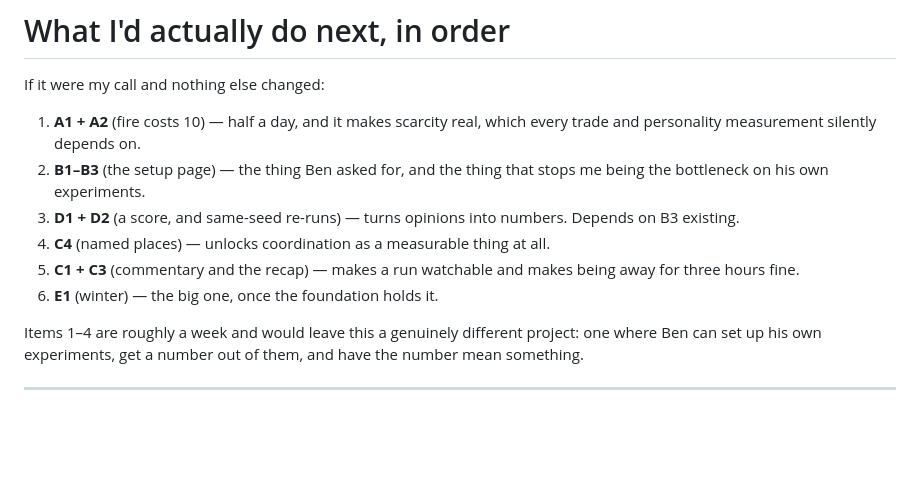
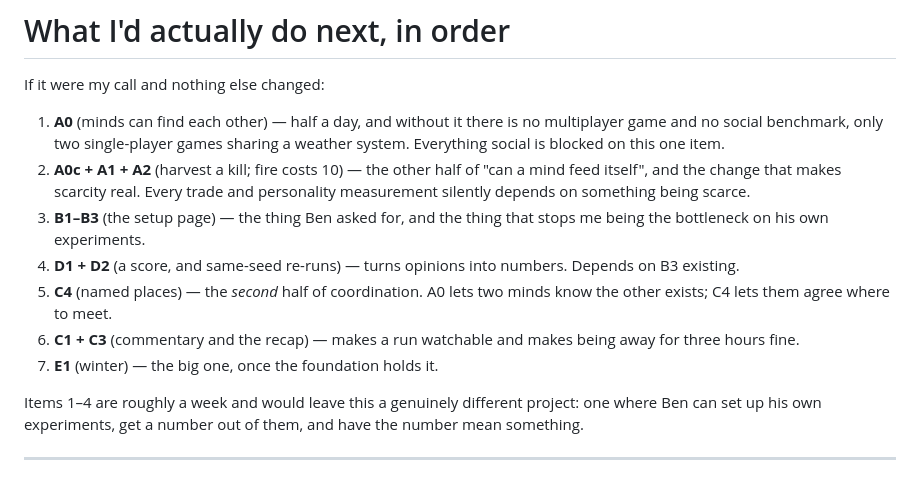
Before and after one commit to EarlTheDuke/seek, a Markdown page: IDEAS.md, the part around one of its changes. Drawn GitHub-style; blank space fills up the shorter version.

```diff
--- a/IDEAS.md
+++ b/IDEAS.md
@@ -366,16 +417,21 @@ cheap to give them both.
 
 If it were my call and nothing else changed:
 
-1. **A1 + A2** (fire costs 10) — half a day, and it makes scarcity real, which
-   every trade and personality measurement silently depends on.
-2. **B1–B3** (the setup page) — the thing Ben asked for, and the thing that
+1. **A0** (minds can find each other) — half a day, and without it there is no
+   multiplayer game and no social benchmark, only two single-player games
+   sharing a weather system. Everything social is blocked on this one item.
+2. **A0c + A1 + A2** (harvest a kill; fire costs 10) — the other half of "can a
+   mind feed itself", and the change that makes scarcity real. Every trade and
+   personality measurement silently depends on something being scarce.
+3. **B1–B3** (the setup page) — the thing Ben asked for, and the thing that
    stops me being the bottleneck on his own experiments.
-3. **D1 + D2** (a score, and same-seed re-runs) — turns opinions into numbers.
+4. **D1 + D2** (a score, and same-seed re-runs) — turns opinions into numbers.
    Depends on B3 existing.
-4. **C4** (named places) — unlocks coordination as a measurable thing at all.
-5. **C1 + C3** (commentary and the recap) — makes a run watchable and makes
+5. **C4** (named places) — the *second* half of coordination. A0 lets two minds
+   know the other exists; C4 lets them agree where to meet.
+6. **C1 + C3** (commentary and the recap) — makes a run watchable and makes
    being away for three hours fine.
-6. **E1** (winter) — the big one, once the foundation holds it.
+7. **E1** (winter) — the big one, once the foundation holds it.
 
 Items 1–4 are roughly a week and would leave this a genuinely different project:
 one where Ben can set up his own experiments, get a number out of them, and have
```
Also changed, not shown: other parts of IDEAS.md (+51 -0 lines), OBSERVATIONS-2026-08-08.md (added, +155 -0 lines).
